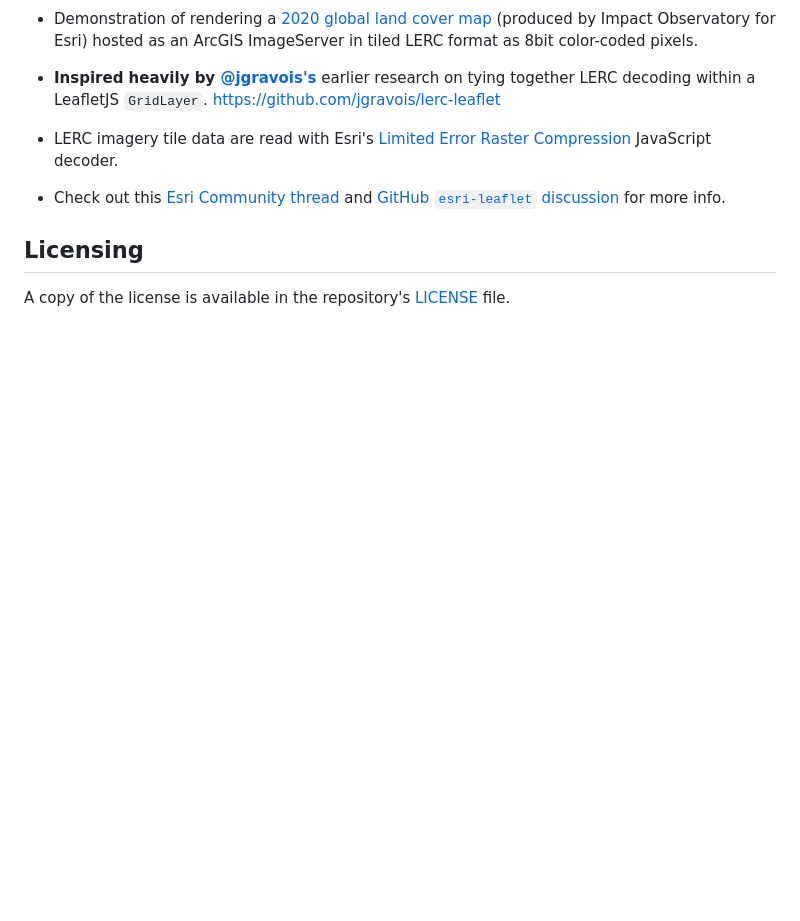
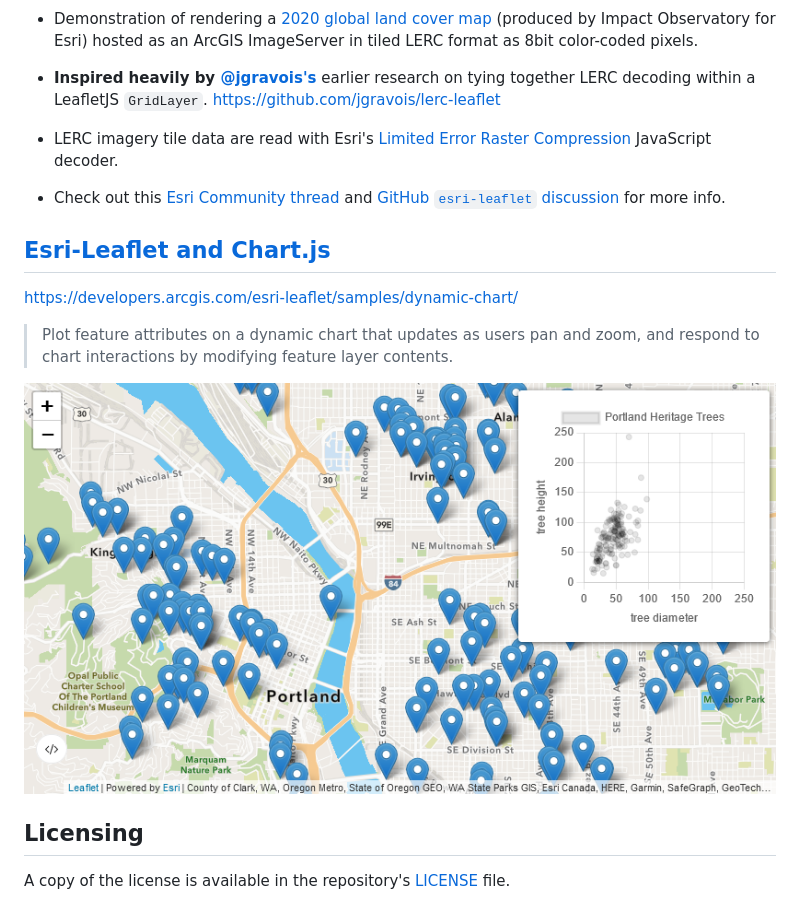
Before and after one commit to jwasilgeo/leaflet-experiments, a Markdown page: README.md, the part around the change. Rendered like a GitHub page; pictures changed too: esri-leaflet/dynamic-chart-screenshot.png (added); blank space fills up the shorter version.

Commit message:
added chart.js demo

```diff
--- a/README.md
+++ b/README.md
@@ -40,6 +40,14 @@ Also check out my [Esri experiments](https://github.com/jwasilgeo/esri-experimen
 
 - Check out this [Esri Community thread](https://community.esri.com/t5/esri-leaflet-questions/how-to-diagnose-error-rendering-esri-2020-land/m-p/1079790) and [GitHub `esri-leaflet` discussion](https://github.com/Esri/esri-leaflet/issues/726) for more info.
 
+## [Esri-Leaflet and Chart.js](https://developers.arcgis.com/esri-leaflet/samples/dynamic-chart/)
+
+<https://developers.arcgis.com/esri-leaflet/samples/dynamic-chart/>
+
+> Plot feature attributes on a dynamic chart that updates as users pan and zoom, and respond to chart interactions by modifying feature layer contents.
+
+[![screenshot of Esri-Leaflet and Chart.js](https://raw.githubusercontent.com/jwasilgeo/leaflet-experiments/master/esri-leaflet/dynamic-chart-screenshot.png)](https://developers.arcgis.com/esri-leaflet/samples/dynamic-chart/)
+
 ## Licensing
 
 A copy of the license is available in the repository's [LICENSE](./LICENSE.md) file.
```
